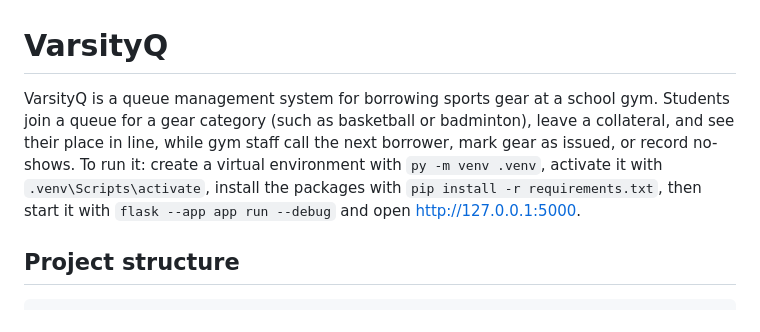
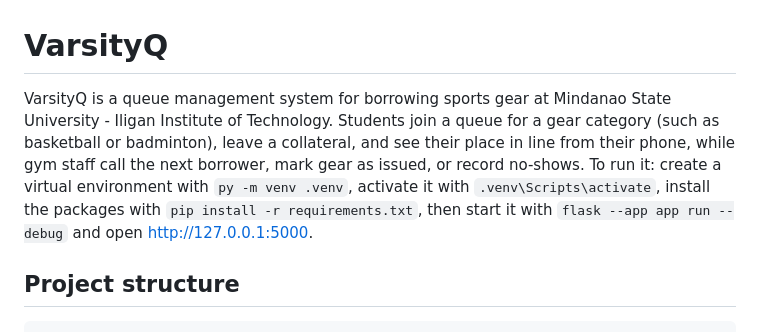
Before and after one commit to rpaco06/CCC181, a Markdown page: README.md, the part around the change. GitHub-like rendering.

Commit message:
Update README (#1)

```diff
--- a/README.md
+++ b/README.md
@@ -1,6 +1,6 @@
 # VarsityQ
 
-VarsityQ is a queue management system for borrowing sports gear at a school gym. Students join a queue for a gear category (such as basketball or badminton), leave a collateral, and see their place in line, while gym staff call the next borrower, mark gear as issued, or record no-shows. To run it: create a virtual environment with `py -m venv .venv`, activate it with `.venv\Scripts\activate`, install the packages with `pip install -r requirements.txt`, then start it with `flask --app app run --debug` and open http://127.0.0.1:5000.
+VarsityQ is a queue management system for borrowing sports gear at Mindanao State University - Iligan Institute of Technology. Students join a queue for a gear category (such as basketball or badminton), leave a collateral, and see their place in line from their phone, while gym staff call the next borrower, mark gear as issued, or record no-shows. To run it: create a virtual environment with `py -m venv .venv`, activate it with `.venv\Scripts\activate`, install the packages with `pip install -r requirements.txt`, then start it with `flask --app app run --debug` and open http://127.0.0.1:5000.
 
 ## Project structure
 
```
